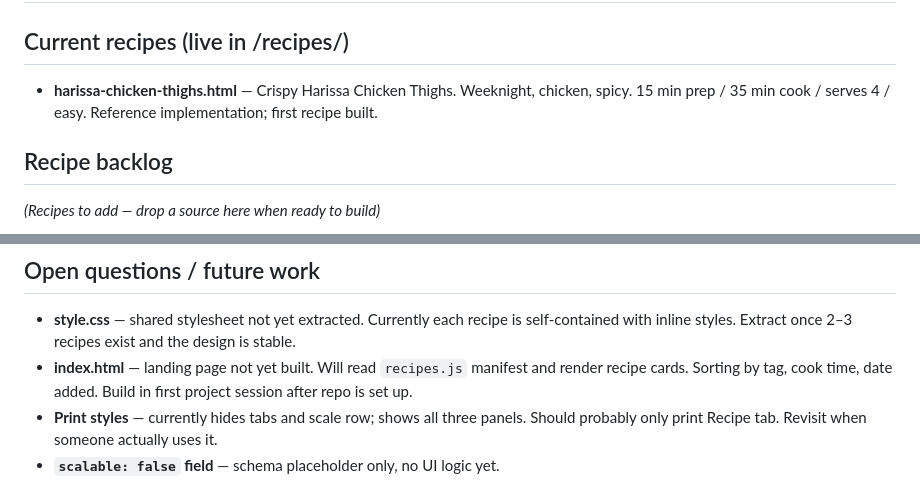
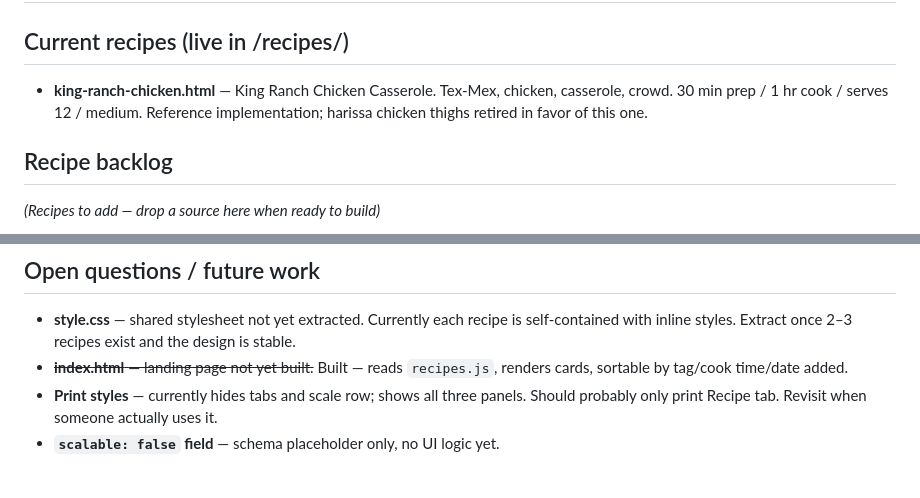
Before and after one commit to neely/recipes, a Markdown page: NOTES.md, 2 parts joined by grey strips. GitHub-like rendering.

Commit message:
Update current recipes list and resolve index.html open question

```diff
--- a/NOTES.md
+++ b/NOTES.md
@@ -1,7 +1,7 @@
 # Recipes — Notes & Backlog
 
 ## Current recipes (live in /recipes/)
-- **harissa-chicken-thighs.html** — Crispy Harissa Chicken Thighs. Weeknight, chicken, spicy. 15 min prep / 35 min cook / serves 4 / easy. Reference implementation; first recipe built.
+- **king-ranch-chicken.html** — King Ranch Chicken Casserole. Tex-Mex, chicken, casserole, crowd. 30 min prep / 1 hr cook / serves 12 / medium. Reference implementation; harissa chicken thighs retired in favor of this one.
 
 ## Recipe backlog
 *(Recipes to add — drop a source here when ready to build)*
@@ -60,7 +60,7 @@
 
 ## Open questions / future work
 - **style.css** — shared stylesheet not yet extracted. Currently each recipe is self-contained with inline styles. Extract once 2–3 recipes exist and the design is stable.
-- **index.html** — landing page not yet built. Will read `recipes.js` manifest and render recipe cards. Sorting by tag, cook time, date added. Build in first project session after repo is set up.
+- ~~**index.html** — landing page not yet built.~~ Built — reads `recipes.js`, renders cards, sortable by tag/cook time/date added.
 - **Print styles** — currently hides tabs and scale row; shows all three panels. Should probably only print Recipe tab. Revisit when someone actually uses it.
 - **`scalable: false` field** — schema placeholder only, no UI logic yet.
 
```
